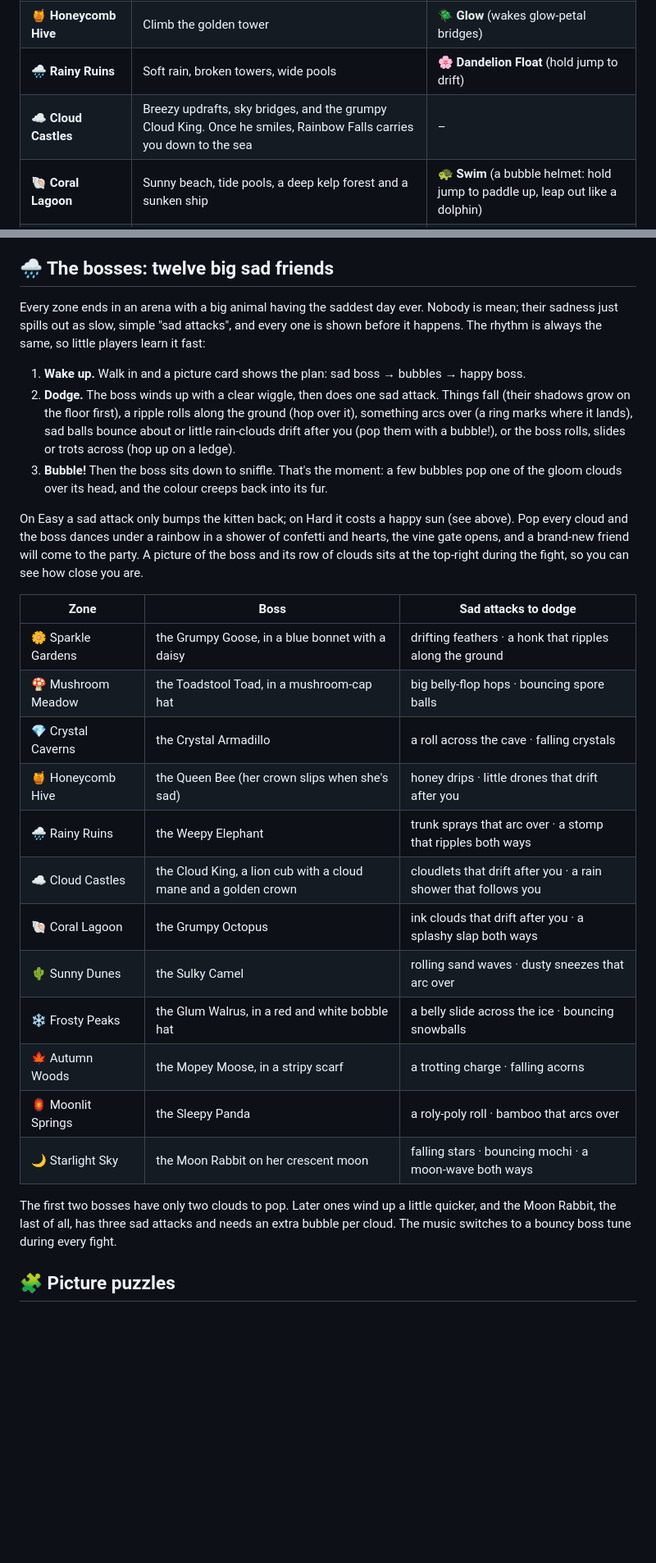
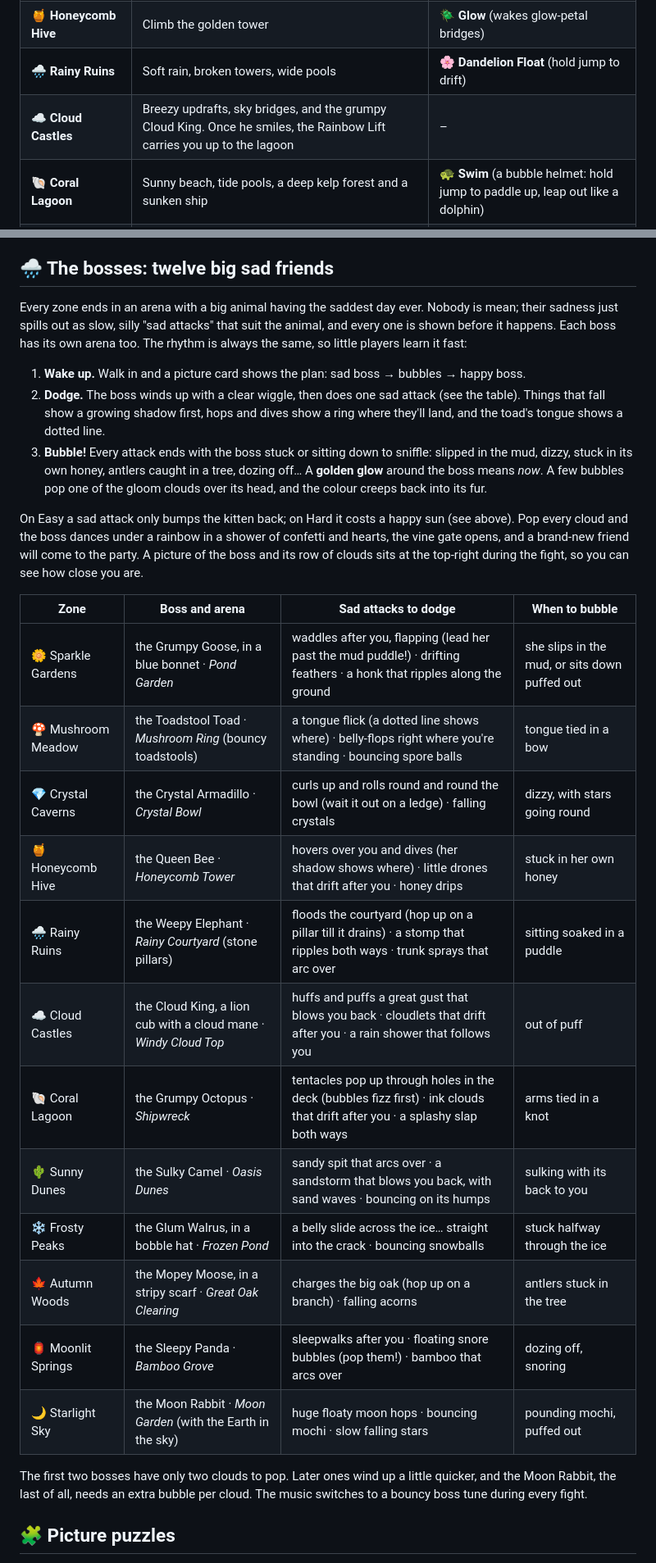
Before and after one commit to dacronje-quant/bubblebug, a Markdown page: README.md, 2 parts joined by grey strips. Shown at 82% size. Drawn GitHub-style; blank space fills up the shorter version.

Commit message:
Arena scenery, README for the ring, the Cat House and the new bosses

```diff
--- a/README.md
+++ b/README.md
@@ -65,7 +67,7 @@ Twelve zones, one after another. Every zone has about six rooms, gloomy critters
 | 💎 **Crystal Caverns** | A gentle drop down the Old Well into cozy-dark caves | 🐌 **Sticky Paws** (wall climb) |
 | 🍯 **Honeycomb Hive** | Climb the golden tower | 🪲 **Glow** (wakes glow-petal bridges) |
 | 🌧 **Rainy Ruins** | Soft rain, broken towers, wide pools | 🌸 **Dandelion Float** (hold jump to drift) |
-| ☁ **Cloud Castles** | Breezy updrafts, sky bridges, and the grumpy Cloud King. Once he smiles, Rainbow Falls carries you down to the sea | – |
+| ☁ **Cloud Castles** | Breezy updrafts, sky bridges, and the grumpy Cloud King. Once he smiles, the Rainbow Lift carries you up to the lagoon | – |
 | 🐚 **Coral Lagoon** | Sunny beach, tide pools, a deep kelp forest and a sunken ship | 🐢 **Swim** (a bubble helmet: hold jump to paddle up, leap out like a dolphin) |
 | 🌵 **Sunny Dunes** | Sandstone canyons under a huge sun | 🐢 **Mighty Paws** (cracked sandstone crumbles at a touch) |
 | ❄ **Frosty Peaks** | Snowy pines and glassy ice walls too slippery to climb | 🐇 **Spring Paws** (a much bigger jump) |
@@ -159,30 +171,30 @@ Snacks always come back: a treat pops back after half a minute (or as soon as yo
 
 ## 🌧 The bosses: twelve big sad friends
 
-Every zone ends in an arena with a big animal having the saddest day ever. Nobody is mean; their sadness just spills out as slow, simple "sad attacks", and every one is shown before it happens. The rhythm is always the same, so little players learn it fast:
+Every zone ends in an arena with a big animal having the saddest day ever. Nobody is mean; their sadness just spills out as slow, silly "sad attacks" that suit the animal, and every one is shown before it happens. Each boss has its own arena too. The rhythm is always the same, so little players learn it fast:
 
 1. **Wake up.** Walk in and a picture card shows the plan: sad boss → bubbles → happy boss.
-2. **Dodge.** The boss winds up with a clear wiggle, then does one sad attack. Things fall (their shadows grow on the floor first), a ripple rolls along the ground (hop over it), something arcs over (a ring marks where it lands), sad balls bounce about or little rain-clouds drift after you (pop them with a bubble!), or the boss rolls, slides or trots across (hop up on a ledge).
-3. **Bubble!** Then the boss sits down to sniffle. That's the moment: a few bubbles pop one of the gloom clouds over its head, and the colour creeps back into its fur.
+2. **Dodge.** The boss winds up with a clear wiggle, then does one sad attack (see the table). Things that fall show a growing shadow first, hops and dives show a ring where they'll land, and the toad's tongue shows a dotted line.
+3. **Bubble!** Every attack ends with the boss stuck or sitting down to sniffle: slipped in the mud, dizzy, stuck in its own honey, antlers caught in a tree, dozing off… A **golden glow** around the boss means *now*. A few bubbles pop one of the gloom clouds over its head, and the colour creeps back into its fur.
 
 On Easy a sad attack only bumps the kitten back; on Hard it costs a happy sun (see above). Pop every cloud and the boss dances under a rainbow in a shower of confetti and hearts, the vine gate opens, and a brand-new friend will come to the party. A picture of the boss and its row of clouds sits at the top-right during the fight, so you can see how close you are.
 
-| Zone | Boss | Sad attacks to dodge |
-|---|---|---|
-| 🌼 Sparkle Gardens | the Grumpy Goose, in a blue bonnet with a daisy | drifting feathers · a honk that ripples along the ground |
-| 🍄 Mushroom Meadow | the Toadstool Toad, in a mushroom-cap hat | big belly-flop hops · bouncing spore balls |
-| 💎 Crystal Caverns | the Crystal Armadillo | a roll across the cave · falling crystals |
-| 🍯 Honeycomb Hive | the Queen Bee (her crown slips when she's sad) | honey drips · little drones that drift after you |
-| 🌧 Rainy Ruins | the Weepy Elephant | trunk sprays that arc over · a stomp that ripples both ways |
-| ☁ Cloud Castles | the Cloud King, a lion cub with a cloud mane and a golden crown | cloudlets that drift after you · a rain shower that follows you |
-| 🐚 Coral Lagoon | the Grumpy Octopus | ink clouds that drift after you · a splashy slap both ways |
-| 🌵 Sunny Dunes | the Sulky Camel | rolling sand waves · dusty sneezes that arc over |
-| ❄ Frosty Peaks | the Glum Walrus, in a red and white bobble hat | a belly slide across the ice · bouncing snowballs |
-| 🍁 Autumn Woods | the Mopey Moose, in a stripy scarf | a trotting charge · falling acorns |
-| 🏮 Moonlit Springs | the Sleepy Panda | a roly-poly roll · bamboo that arcs over |
-| 🌙 Starlight Sky | the Moon Rabbit on her crescent moon | falling stars · bouncing mochi · a moon-wave both ways |
+| Zone | Boss and arena | Sad attacks to dodge | When to bubble |
+|---|---|---|---|
+| 🌼 Sparkle Gardens | the Grumpy Goose, in a blue bonnet · *Pond Garden* | waddles after you, flapping (lead her past the mud puddle!) · drifting feathers · a honk that ripples along the ground | she slips in the mud, or sits down puffed out |
+| 🍄 Mushroom Meadow | the Toadstool Toad · *Mushroom Ring* (bouncy toadstools) | a tongue flick (a dotted line shows where) · belly-flops right where you're standing · bouncing spore balls | tongue tied in a bow |
+| 💎 Crystal Caverns | the Crystal Armadillo · *Crystal Bowl* | curls up and rolls round and round the bowl (wait it out on a ledge) · falling crystals | dizzy, with stars going round |
+| 🍯 Honeycomb Hive | the Queen Bee · *Honeycomb Tower* | hovers over you and dives (her shadow shows where) · little drones that drift after you · honey drips | stuck in her own honey |
+| 🌧 Rainy Ruins | the Weepy Elephant · *Rainy Courtyard* (stone pillars) | floods the courtyard (hop up on a pillar till it drains) · a stomp that ripples both ways · trunk sprays that arc over | sitting soaked in a puddle |
+| ☁ Cloud Castles | the Cloud King, a lion cub with a cloud mane · *Windy Cloud Top* | huffs and puffs a great gust that blows you back · cloudlets that drift after you · a rain shower that follows you | out of puff |
+| 🐚 Coral Lagoon | the Grumpy Octopus · *Shipwreck* | tentacles pop up through holes in the deck (bubbles fizz first) · ink clouds that drift after you · a splashy slap both ways | arms tied in a knot |
+| 🌵 Sunny Dunes | the Sulky Camel · *Oasis Dunes* | sandy spit that arcs over · a sandstorm that blows you back, with sand waves · bouncing on its humps | sulking with its back to you |
+| ❄ Frosty Peaks | the Glum Walrus, in a bobble hat · *Frozen Pond* | a belly slide across the ice… straight into the crack · bouncing snowballs | stuck halfway through the ice |
+| 🍁 Autumn Woods | the Mopey Moose, in a stripy scarf · *Great Oak Clearing* | charges the big oak (hop up on a branch) · falling acorns | antlers stuck in the tree |
+| 🏮 Moonlit Springs | the Sleepy Panda · *Bamboo Grove* | sleepwalks after you · floating snore bubbles (pop them!) · bamboo that arcs over | dozing off, snoring |
+| 🌙 Starlight Sky | the Moon Rabbit · *Moon Garden* (with the Earth in the sky) | huge floaty moon hops · bouncing mochi · slow falling stars | pounding mochi, puffed out |
 
-The first two bosses have only two clouds to pop. Later ones wind up a little quicker, and the Moon Rabbit, the last of all, has three sad attacks and needs an extra bubble per cloud. The music switches to a bouncy boss tune during every fight.
+The first two bosses have only two clouds to pop. Later ones wind up a little quicker, and the Moon Rabbit, the last of all, needs an extra bubble per cloud. The music switches to a bouncy boss tune during every fight.
 
 ## 🧩 Picture puzzles
 
```
Also changed, not shown: other parts of README.md (+31 -17 lines).
